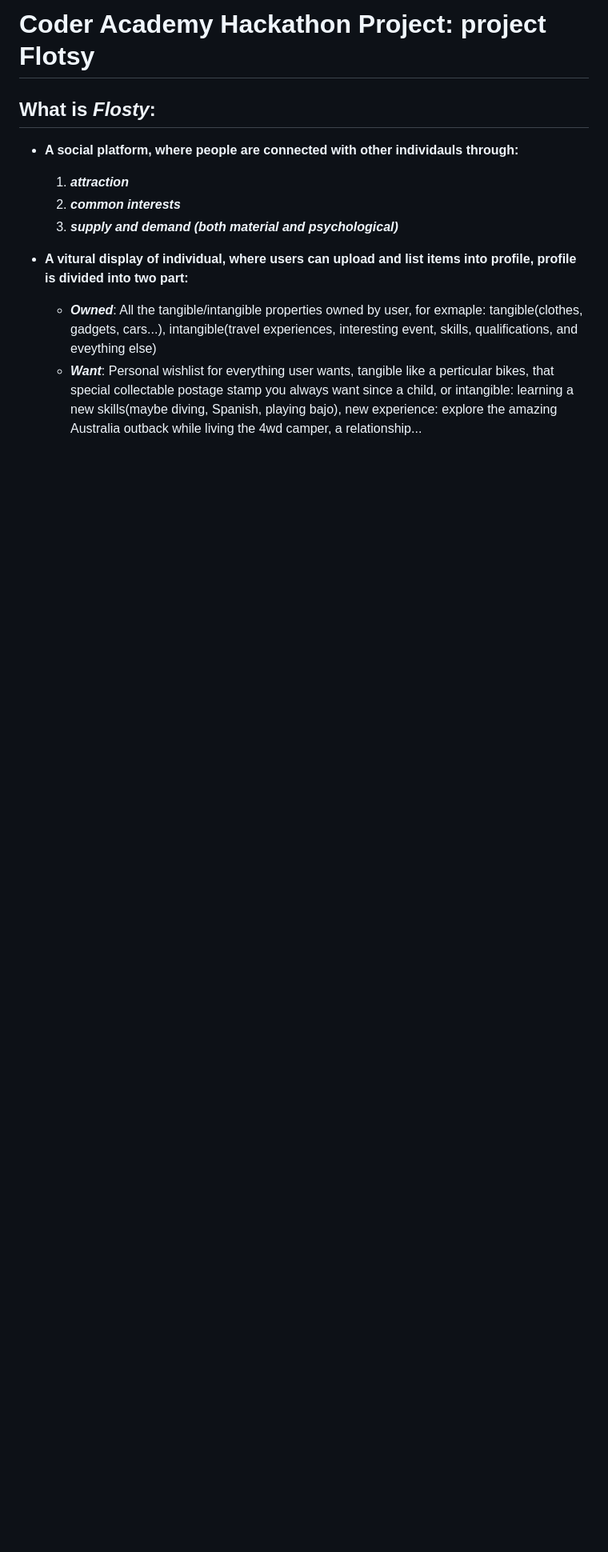
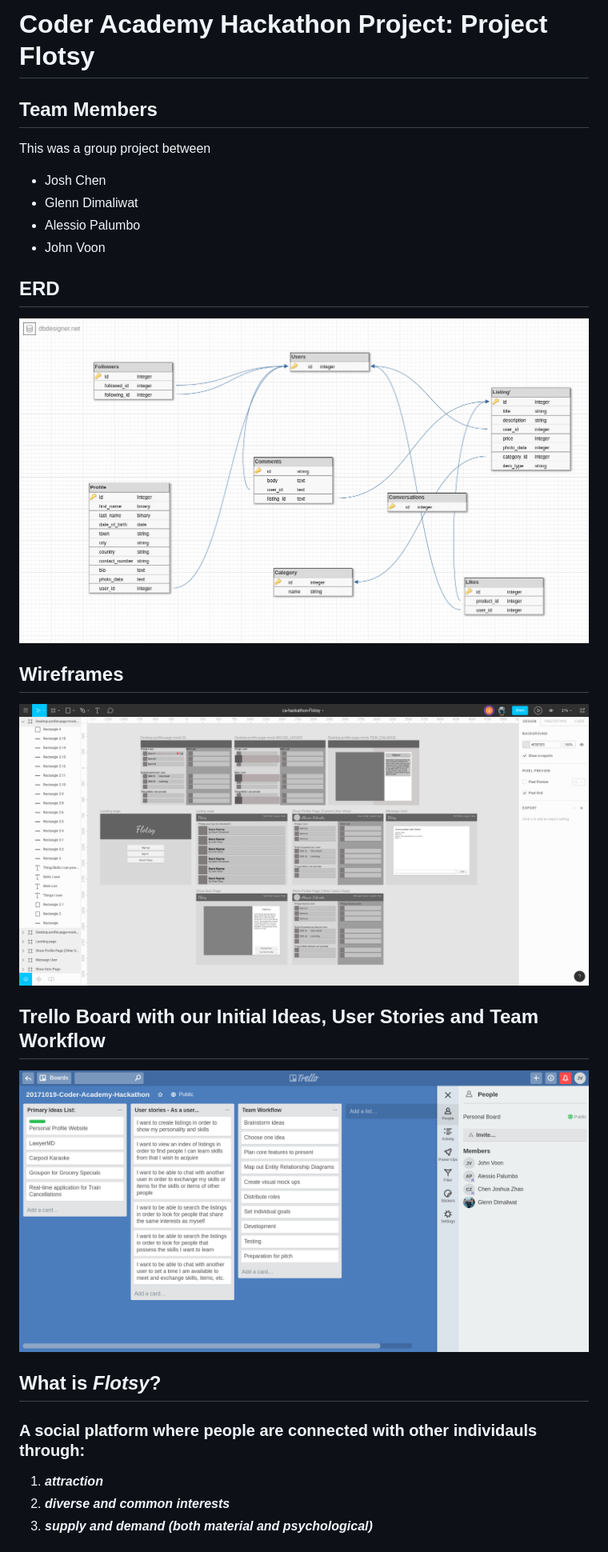
Before and after one commit to pyksoft/Hackathon, a Markdown page: README.md, the part around the change printed below. Shown: that part at 80% size. GitHub-like rendering; pictures changed too: app/assets/images/trello-board.png (added), app/assets/images/wireframes.png (added); blank space fills up the shorter version.

```diff
--- a/README.md
+++ b/README.md
@@ -1,19 +1,28 @@
-# Coder Academy Hackathon Project: project Flotsy
+# Coder Academy Hackathon Project: Project Flotsy
 
-## What is _Flosty_:
-* __A social platform, where people are connected with other individauls
-through:__
+## Team Members
+This was a group project between
+- Josh Chen
+- Glenn Dimaliwat
+- Alessio Palumbo
+- John Voon
 
-  1. ___attraction___
-  2. ___common interests___
-  3. ___supply and demand (both material and psychological)___
+## ERD
 
-* __A vitural display of individual, where users can upload and list items into profile, profile is divided into two part:__
-  - ___Owned___: All the tangible/intangible properties owned by user, for
-    exmaple: tangible(clothes, gadgets, cars...), intangible(travel experiences,
-    interesting event, skills, qualifications, and eveything else)
-  - ___Want___: Personal wishlist for everything user wants, tangible like a
-    perticular bikes, that special collectable postage stamp you always want
-    since a child, or intangible: learning a new skills(maybe diving, Spanish,
-    playing bajo), new experience: explore the amazing Australia outback while
-    living the 4wd camper, a relationship...
+![ERD](/app/assets/images/erd.png "ERD")
+
+## Wireframes
+
+![Wireframes](/app/assets/images/wireframes.png "Wireframes")
+
+## Trello Board with our Initial Ideas, User Stories and Team Workflow
+
+![Trello Board](/app/assets/images/trello-board.png "Trello Board")
+
+## What is _Flotsy_?
+### __A social platform where people are connected with other individauls through:__
+
+1. ___attraction___
+2. ___diverse and common interests___
+3. ___supply and demand (both material and psychological)___
+
```
Also changed, not shown: other parts of README.md (+56 -61 lines), app/assets/images/erd.png (renamed from app/assets/images/Pasted image at 2017_10_19 01_11 PM.png), 1 other file.
